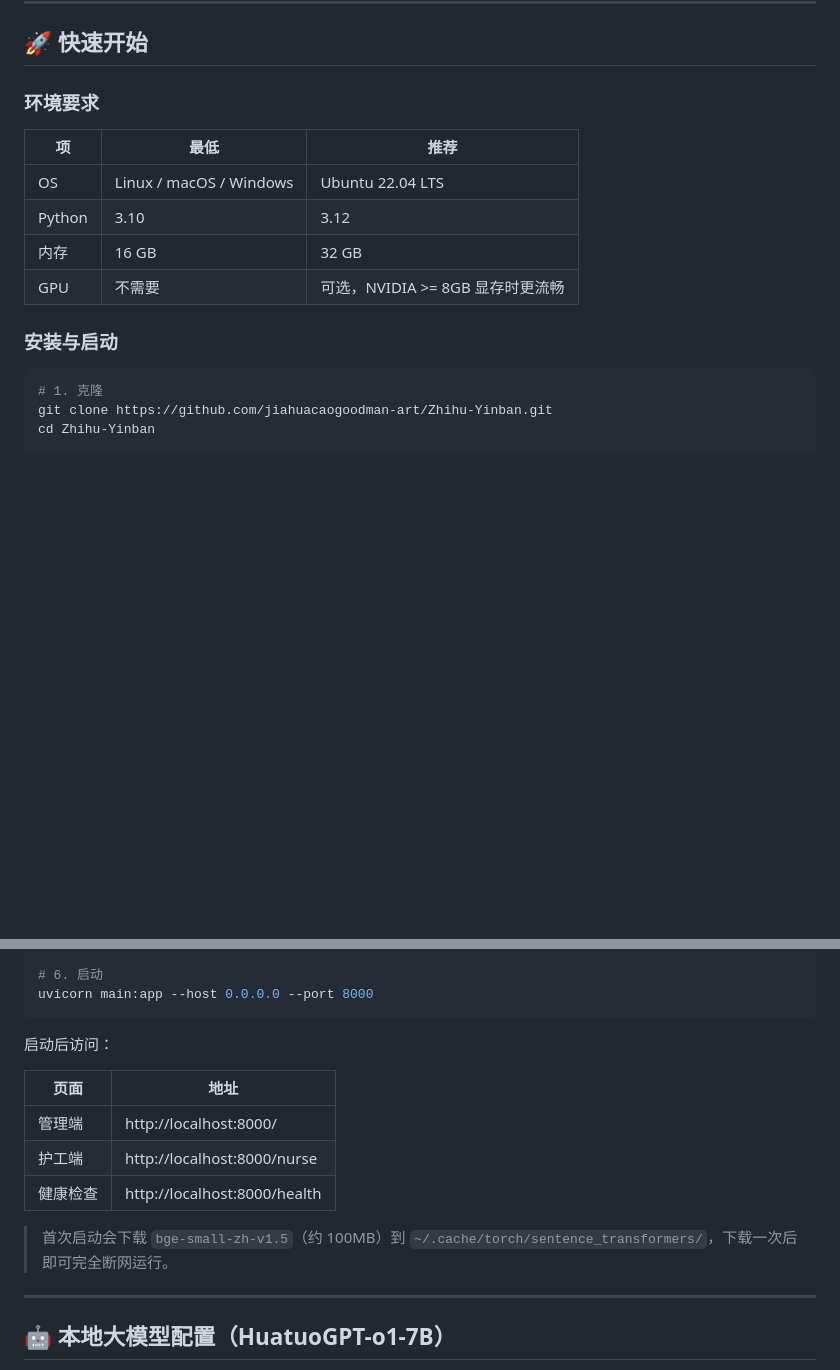
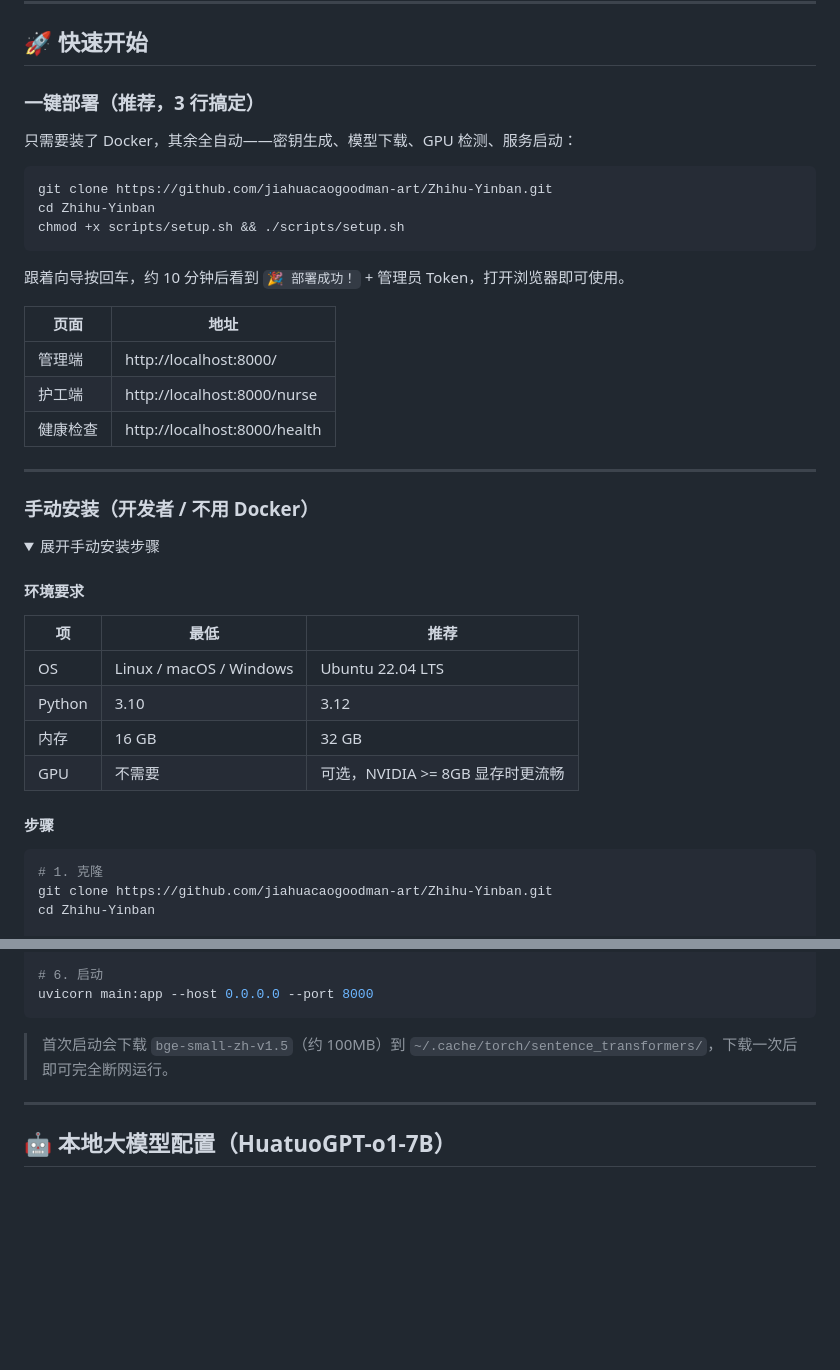
Before and after one commit to jiahuacaogoodman-art/zhihuV22, a Markdown page: README.md, 2 parts joined by grey strips. Drawn GitHub-style; folded sections open; blank space fills up the shorter version.

````diff
--- a/README.md
+++ b/README.md
@@ -77,7 +77,32 @@
 
 ## 🚀 快速开始
 
-### 环境要求
+### 一键部署（推荐，3 行搞定）
+
+只需要装了 Docker，其余全自动——密钥生成、模型下载、GPU 检测、服务启动：
+
+```bash
+git clone https://github.com/jiahuacaogoodman-art/Zhihu-Yinban.git
+cd Zhihu-Yinban
+chmod +x scripts/setup.sh && ./scripts/setup.sh
+```
+
+跟着向导按回车，约 10 分钟后看到 `🎉 部署成功！` + 管理员 Token，打开浏览器即可使用。
+
+| 页面 | 地址 |
+|---|---|
+| 管理端 | http://localhost:8000/ |
+| 护工端 | http://localhost:8000/nurse |
+| 健康检查 | http://localhost:8000/health |
+
+---
+
+### 手动安装（开发者 / 不用 Docker）
+
+<details>
+<summary>展开手动安装步骤</summary>
+
+#### 环境要求
 
 | 项 | 最低 | 推荐 |
 |---|---|---|
@@ -86,7 +111,7 @@
 | 内存 | 16 GB | 32 GB |
 | GPU | 不需要 | 可选，NVIDIA >= 8GB 显存时更流畅 |
 
-### 安装与启动
+#### 步骤
 
 ```bash
 # 1. 克隆
@@ -114,15 +139,9 @@ cp .env.example .env
 uvicorn main:app --host 0.0.0.0 --port 8000
 ```
 
-启动后访问：
+> 首次启动会下载 `bge-small-zh-v1.5`（约 100MB）到 `~/.cache/torch/sentence_transformers/`，下载一次后即可完全断网运行。
 
-| 页面 | 地址 |
-|---|---|
-| 管理端 | http://localhost:8000/ |
-| 护工端 | http://localhost:8000/nurse |
-| 健康检查 | http://localhost:8000/health |
-
-> 首次启动会下载 `bge-small-zh-v1.5`（约 100MB）到 `~/.cache/torch/sentence_transformers/`，下载一次后即可完全断网运行。
+</details>
 
 ---
 
````
Also changed, not shown: README.en.md (+29 -12 lines).
